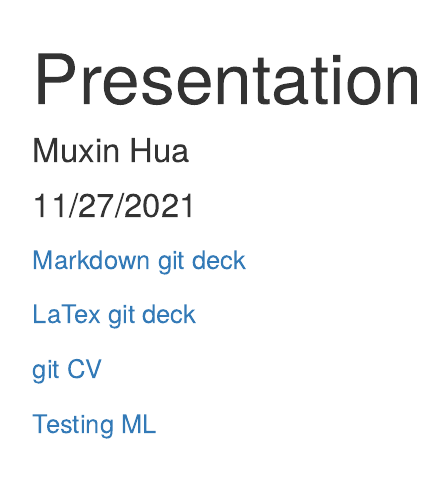
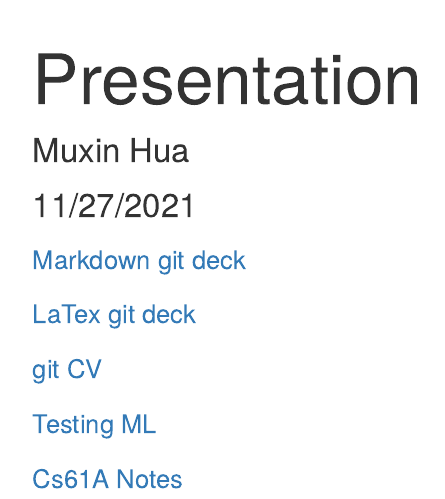
Before and after one commit to Hiiiua/Hiiiua.github.io, an R Markdown document (index.Rmd): the page in a window 1100 px wide, from its top. Rendered offline with R 4.5, knitr and Pandoc, with nearby package versions.

Commit message:
Update index.Rmd

```diff
--- a/index.Rmd
+++ b/index.Rmd
@@ -16,3 +16,5 @@ knitr::opts_chunk$set(echo = TRUE)
 [git CV](https://stat850-unl.github.io/12-presentation-Hiiiua/resume.pdf)
 
 [Testing ML](https://github.com/Hiiiua/Machine-Learning-1/settings/pages)
+
+[Cs61A Notes](https://hiiiua.github.io/cs61A/)
```
